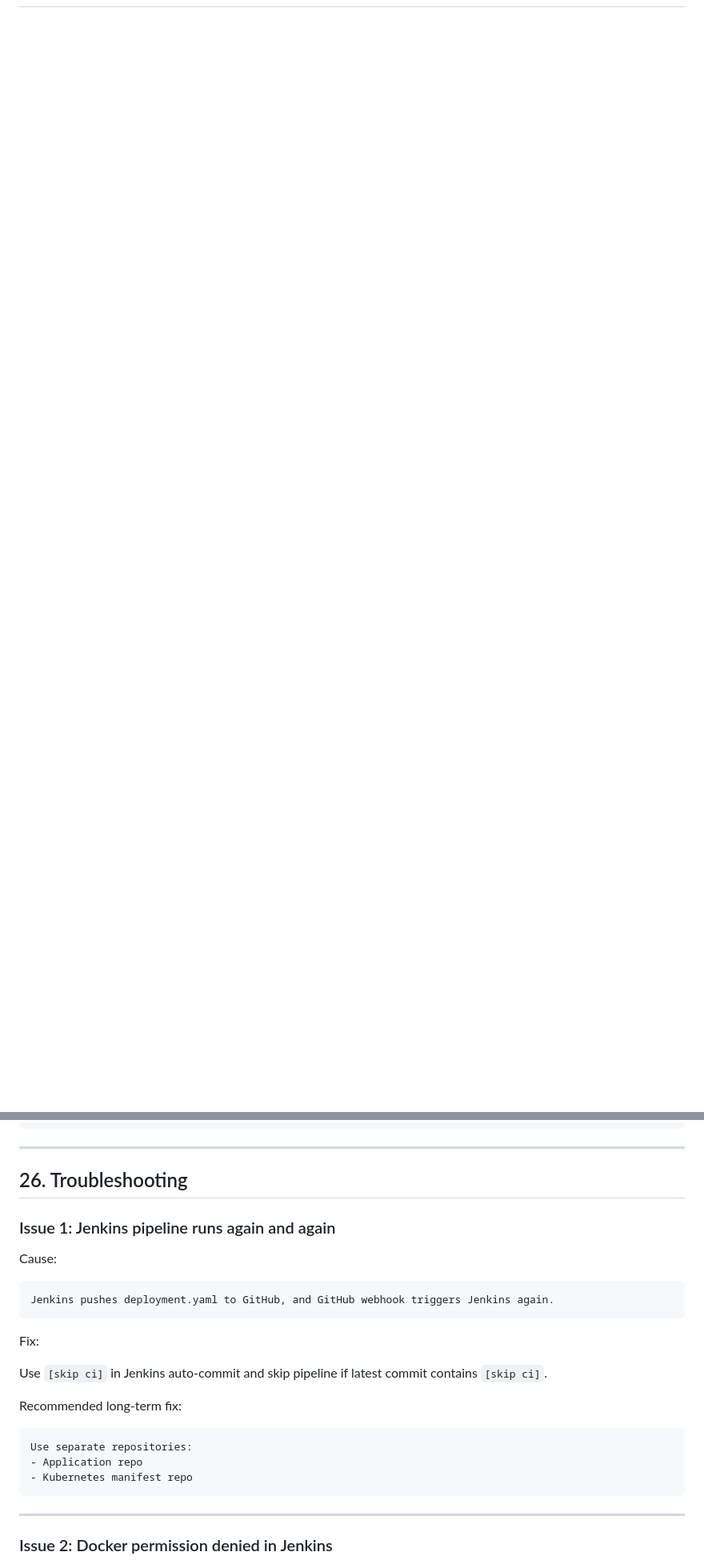
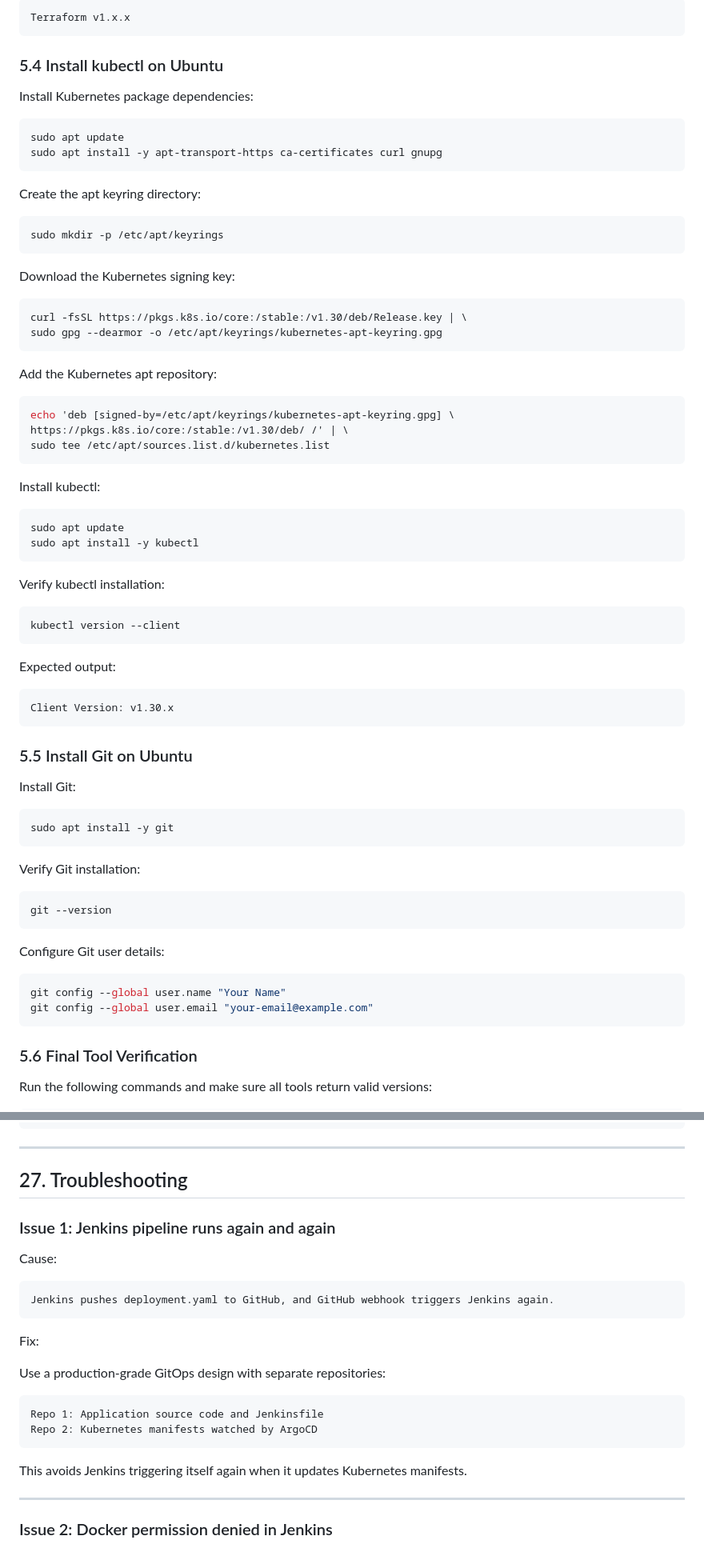
Before and after one commit to anikethulule/django-devops-project, a Markdown page: README.md, 2 parts joined by grey strips. Shown at 80% size. Rendered like a GitHub page; blank space fills up the shorter version.

````diff
--- a/README.md
+++ b/README.md
@@ -141,0 +228,78 @@ Required tools:
+```text
+Terraform v1.x.x
+```
+
+### 5.4 Install kubectl on Ubuntu
+
+Install Kubernetes package dependencies:
+
+```bash
+sudo apt update
+sudo apt install -y apt-transport-https ca-certificates curl gnupg
+```
+
+Create the apt keyring directory:
+
+```bash
+sudo mkdir -p /etc/apt/keyrings
+```
+
+Download the Kubernetes signing key:
+
+```bash
+curl -fsSL https://pkgs.k8s.io/core:/stable:/v1.30/deb/Release.key | \
+sudo gpg --dearmor -o /etc/apt/keyrings/kubernetes-apt-keyring.gpg
+```
+
+Add the Kubernetes apt repository:
+
+```bash
+echo 'deb [signed-by=/etc/apt/keyrings/kubernetes-apt-keyring.gpg] \
+https://pkgs.k8s.io/core:/stable:/v1.30/deb/ /' | \
+sudo tee /etc/apt/sources.list.d/kubernetes.list
+```
+
+Install kubectl:
+
+```bash
+sudo apt update
+sudo apt install -y kubectl
+```
+
+Verify kubectl installation:
+
+```bash
+kubectl version --client
+```
+
+Expected output:
+
+```text
+Client Version: v1.30.x
+```
+
+### 5.5 Install Git on Ubuntu
+
+Install Git:
+
+```bash
+sudo apt install -y git
+```
+
+Verify Git installation:
+
+```bash
+git --version
+```
+
+Configure Git user details:
+
+```bash
+git config --global user.name "Your Name"
+git config --global user.email "your-email@example.com"
+```
+
+### 5.6 Final Tool Verification
+
+Run the following commands and make sure all tools return valid versions:
+
@@ -846,7 +1024,7 @@ Expected flow:
 
 ---
 
-## 26. Troubleshooting
+## 27. Troubleshooting
 
 ### Issue 1: Jenkins pipeline runs again and again
 
@@ -858,15 +1036,14 @@ Jenkins pushes deployment.yaml to GitHub, and GitHub webhook triggers Jenkins ag
 
 Fix:
 
-Use `[skip ci]` in Jenkins auto-commit and skip pipeline if latest commit contains `[skip ci]`.
-
-Recommended long-term fix:
+Use a production-grade GitOps design with separate repositories:
 
 ```text
-Use separate repositories:
-- Application repo
-- Kubernetes manifest repo
+Repo 1: Application source code and Jenkinsfile
+Repo 2: Kubernetes manifests watched by ArgoCD
 ```
+
+This avoids Jenkins triggering itself again when it updates Kubernetes manifests.
 
 ---
 
````
Also changed, not shown: other parts of README.md (+129 -29 lines).
